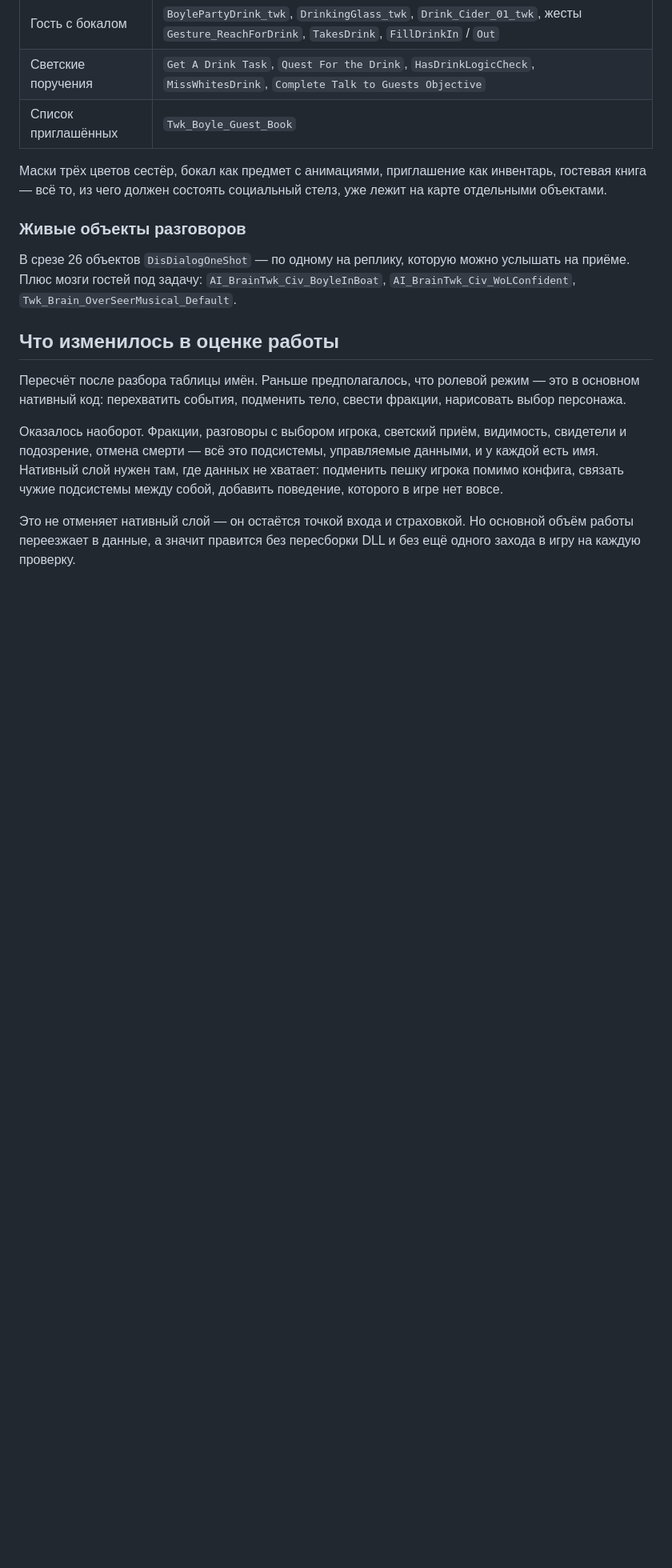
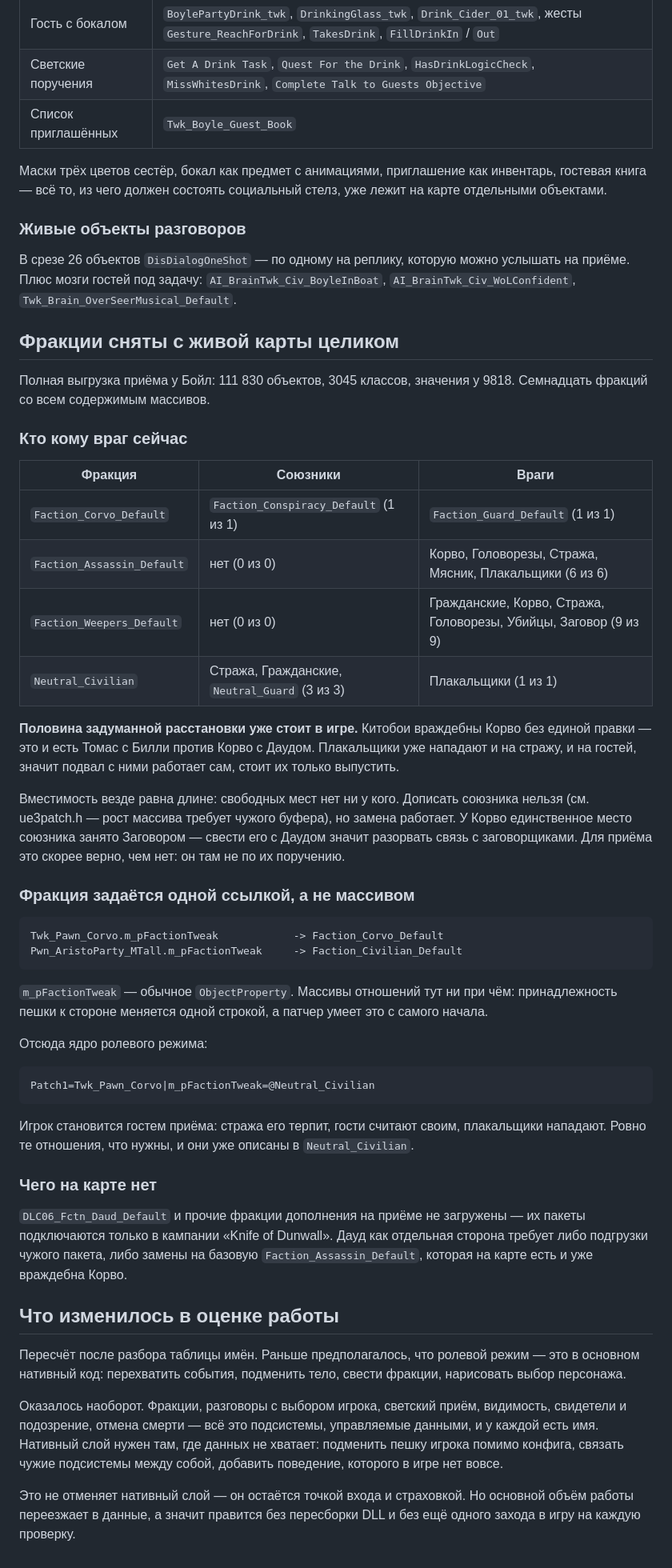
Before and after one commit to mironbagimov-source/Wolf, a Markdown page: DishonoredMod/docs/FINDINGS.md, the part around the change. Shown at 80% size. Rendered like a GitHub page; blank space fills up the shorter version.

Commit message:
Record the faction data the dump finally brought back
The snapshot and the per-class cache did their job: 111830 objects walked,
3045 classes described, values for 9818, and all seventeen factions with
their arrays intact.

Half of the intended arrangement is already how the game ships. The
whalers are hostile to Corvo without any edit, which is Thomas and Billie
against Corvo and Daud. The weepers already attack both the guards and
the civilians, so the cellar works on its own once they are let out.

Capacity equals length everywhere, so nothing can be appended and only
replacement is available. Corvo's single ally slot holds the Conspiracy;
putting Daud there costs that link, which for a party he did not come to
on their business is arguably right rather than a loss.

The part that matters most is not an array at all. m_pFactionTweak is a
plain object reference on a pawn's tweak — Corvo's points at
Faction_Corvo_Default, a party guest's at Faction_Civilian_Default — so
which side a pawn belongs to is one line, and the patcher has handled
that shape since it was written. Pointing Corvo's at Neutral_Civilian
makes the player a guest: tolerated by the guards, taken for one of their
own by the guests, attacked by the weepers.

Co-Authored-By: Claude Opus 5 <noreply@anthropic.com>
Claude-Session: https://claude.ai/code/session_015ucuH4UGEc4WZ7ypayzxR1

````diff
--- a/DishonoredMod/docs/FINDINGS.md
+++ b/DishonoredMod/docs/FINDINGS.md
@@ -844,6 +844,59 @@ Pwn_MusicOverseer_MTall_1         Pwn_EliteGuard_MTall_2_ShawGuard2
 `AI_BrainTwk_Civ_BoyleInBoat`, `AI_BrainTwk_Civ_WoLConfident`,
 `Twk_Brain_OverSeerMusical_Default`.
 
+## Фракции сняты с живой карты целиком
+
+Полная выгрузка приёма у Бойл: 111 830 объектов, 3045 классов, значения у 9818.
+Семнадцать фракций со всем содержимым массивов.
+
+### Кто кому враг сейчас
+
+| Фракция | Союзники | Враги |
+|---|---|---|
+| `Faction_Corvo_Default` | `Faction_Conspiracy_Default` (1 из 1) | `Faction_Guard_Default` (1 из 1) |
+| `Faction_Assassin_Default` | нет (0 из 0) | Корво, Головорезы, Стража, Мясник, Плакальщики (6 из 6) |
+| `Faction_Weepers_Default` | нет (0 из 0) | Гражданские, Корво, Стража, Головорезы, Убийцы, Заговор (9 из 9) |
+| `Neutral_Civilian` | Стража, Гражданские, `Neutral_Guard` (3 из 3) | Плакальщики (1 из 1) |
+
+**Половина задуманной расстановки уже стоит в игре.** Китобои враждебны Корво
+без единой правки — это и есть Томас с Билли против Корво с Даудом.
+Плакальщики уже нападают и на стражу, и на гостей, значит подвал с ними
+работает сам, стоит их только выпустить.
+
+Вместимость везде равна длине: свободных мест нет ни у кого. Дописать союзника
+нельзя (см. ue3patch.h — рост массива требует чужого буфера), но замена
+работает. У Корво единственное место союзника занято Заговором — свести его с
+Даудом значит разорвать связь с заговорщиками. Для приёма это скорее верно, чем
+нет: он там не по их поручению.
+
+### Фракция задаётся одной ссылкой, а не массивом
+
+```
+Twk_Pawn_Corvo.m_pFactionTweak            -> Faction_Corvo_Default
+Pwn_AristoParty_MTall.m_pFactionTweak     -> Faction_Civilian_Default
+```
+
+`m_pFactionTweak` — обычное `ObjectProperty`. Массивы отношений тут ни при чём:
+принадлежность пешки к стороне меняется одной строкой, а патчер умеет это с
+самого начала.
+
+Отсюда ядро ролевого режима:
+
+```ini
+Patch1=Twk_Pawn_Corvo|m_pFactionTweak=@Neutral_Civilian
+```
+
+Игрок становится гостем приёма: стража его терпит, гости считают своим,
+плакальщики нападают. Ровно те отношения, что нужны, и они уже описаны в
+`Neutral_Civilian`.
+
+### Чего на карте нет
+
+`DLC06_Fctn_Daud_Default` и прочие фракции дополнения на приёме не загружены —
+их пакеты подключаются только в кампании «Knife of Dunwall». Дауд как отдельная
+сторона требует либо подгрузки чужого пакета, либо замены на базовую
+`Faction_Assassin_Default`, которая на карте есть и уже враждебна Корво.
+
 ## Что изменилось в оценке работы
 
 Пересчёт после разбора таблицы имён. Раньше предполагалось, что ролевой режим —
````
